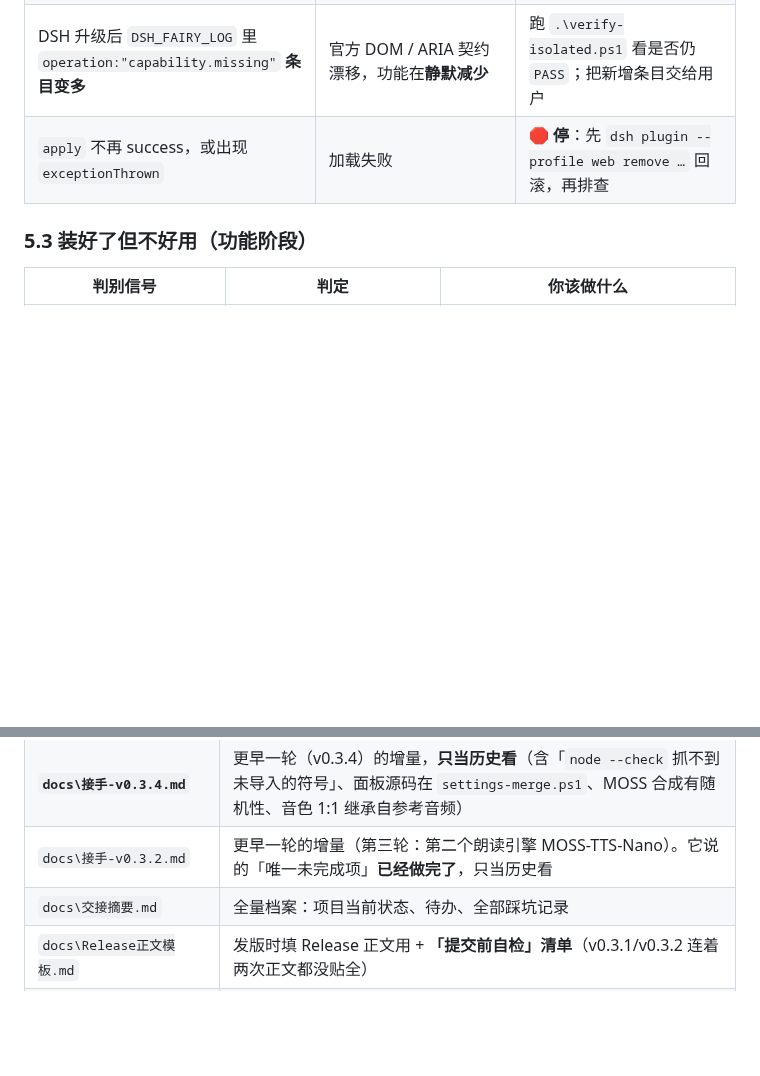
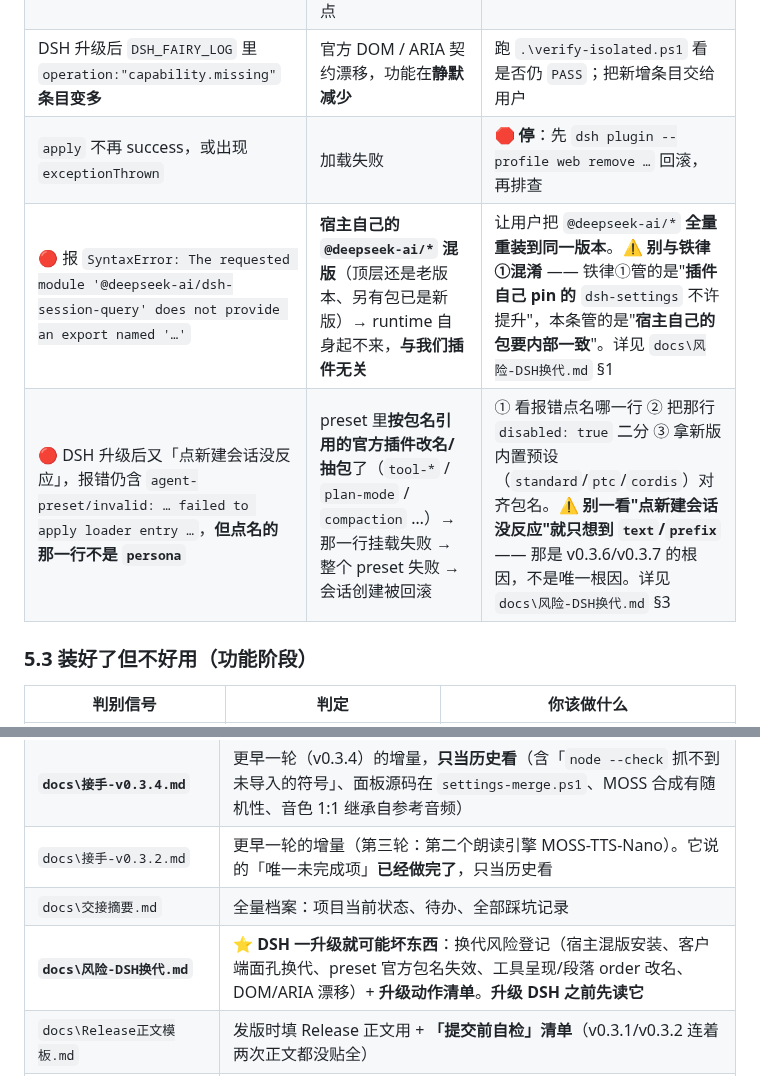
Before and after one commit to SoYRchl/Fairy-DSH-Fresh, a Markdown page: AGENTS.md, 2 parts joined by grey strips. Drawn GitHub-style; blank space fills up the shorter version.

Commit message:
docs: 新增「DSH 换代风险登记」+ 故障表两条 + 待办 15-18

```diff
--- a/AGENTS.md
+++ b/AGENTS.md
@@ -130,6 +130,8 @@ dsh plugin --profile web remove dsh-fairy-visual dsh-fairy-voice dsh-balance-met
 | `verify-isolated.ps1` 输出 `degraded official capability [ENHANCEMENT]: balanceAction` | **不是故障**：隔离 profile 没装 `dsh-balance-meter`，官方侧栏没有余额入口，Fairy 找不到锚点 | 不用处理，装了 balance 就消失 |
 | DSH 升级后 `DSH_FAIRY_LOG` 里 `operation:"capability.missing"` **条目变多** | 官方 DOM / ARIA 契约漂移，功能在**静默减少** | 跑 `.\verify-isolated.ps1` 看是否仍 `PASS`；把新增条目交给用户 |
 | `apply` 不再 success，或出现 `exceptionThrown` | 加载失败 | 🛑 **停**：先 `dsh plugin --profile web remove …` 回滚，再排查 |
+| 🔴 报 `SyntaxError: The requested module '@deepseek-ai/dsh-session-query' does not provide an export named '…'` | **宿主自己的 `@deepseek-ai/*` 混版**（顶层还是老版本、另有包已是新版）→ runtime 自身起不来，**与我们插件无关** | 让用户把 `@deepseek-ai/*` **全量重装到同一版本**。⚠️ **别与铁律①混淆** —— 铁律①管的是"**插件自己 pin 的** `dsh-settings` 不许提升"，本条管的是"**宿主自己的包要内部一致**"。详见 `docs\风险-DSH换代.md` §1 |
+| 🔴 DSH 升级后又「点新建会话没反应」，报错仍含 `agent-preset/invalid: … failed to apply loader entry …`，**但点名的那一行不是 `persona`** | preset 里**按包名引用的官方插件改名/抽包**了（`tool-*` / `plan-mode` / `compaction` …）→ 那一行挂载失败 → 整个 preset 失败 → 会话创建被回滚 | ① 看报错点名哪一行 ② 把那行 `disabled: true` 二分 ③ 拿新版内置预设（`standard`/`ptc`/`cordis`）对齐包名。⚠️ **别一看"点新建会话没反应"就只想到 `text`/`prefix`** —— 那是 v0.3.6/v0.3.7 的根因，不是唯一根因。详见 `docs\风险-DSH换代.md` §3 |
 
 ### 5.3 装好了但不好用（功能阶段）
 
@@ -277,6 +279,7 @@ Windows 反斜杠会解析失败。另外 `link:` **不会**装依赖，只有 `
 | **`docs\接手-v0.3.4.md`** | 更早一轮（v0.3.4）的增量，**只当历史看**（含「`node --check` 抓不到未导入的符号」、面板源码在 `settings-merge.ps1`、MOSS 合成有随机性、音色 1:1 继承自参考音频） |
 | `docs\接手-v0.3.2.md` | 更早一轮的增量（第三轮：第二个朗读引擎 MOSS-TTS-Nano）。它说的「唯一未完成项」**已经做完了**，只当历史看 |
 | `docs\交接摘要.md` | 全量档案：项目当前状态、待办、全部踩坑记录 |
+| **`docs\风险-DSH换代.md`** | ⭐ **DSH 一升级就可能坏东西**：换代风险登记（宿主混版安装、客户端面孔换代、preset 官方包名失效、工具呈现/段落 order 改名、DOM/ARIA 漂移）+ **升级动作清单**。**升级 DSH 之前先读它** |
 | `docs\Release正文模板.md` | 发版时填 Release 正文用 + **「提交前自检」清单**（v0.3.1/v0.3.2 连着两次正文都没贴全） |
 | `docs\安装机制实测.md` | `dsh plugin add` 各形态（`link:` / `file:` / `.tgz` / 远程 URL）的实测结论 |
 | `docs\仓库与上游.md` | 如何合并上游更新 |
```
Also changed, not shown: docs/风险-DSH换代.md (added, +140 -0 lines).
